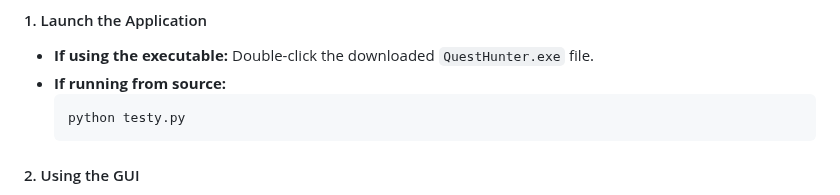
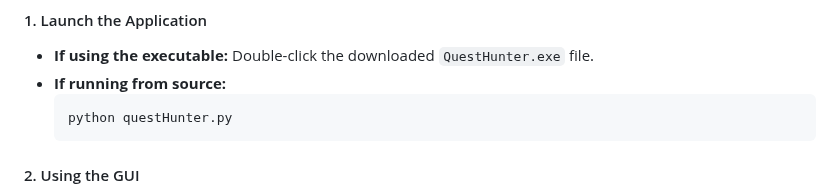
Before and after one commit to P1sco/QuestHunter, a Markdown page: Readme.md, the part around the change. GitHub-like rendering.

Commit message:
Update command to run from source in Readme

````diff
--- a/Readme.md
+++ b/Readme.md
@@ -61,7 +61,7 @@ You can run this utility either by downloading the compiled executable (Recommen
 * **If using the executable:** Double-click the downloaded `QuestHunter.exe` file.
 * **If running from source:**
     ```bash
-    python testy.py
+    python questHunter.py
     ```
 
 #### 2. Using the GUI
````
